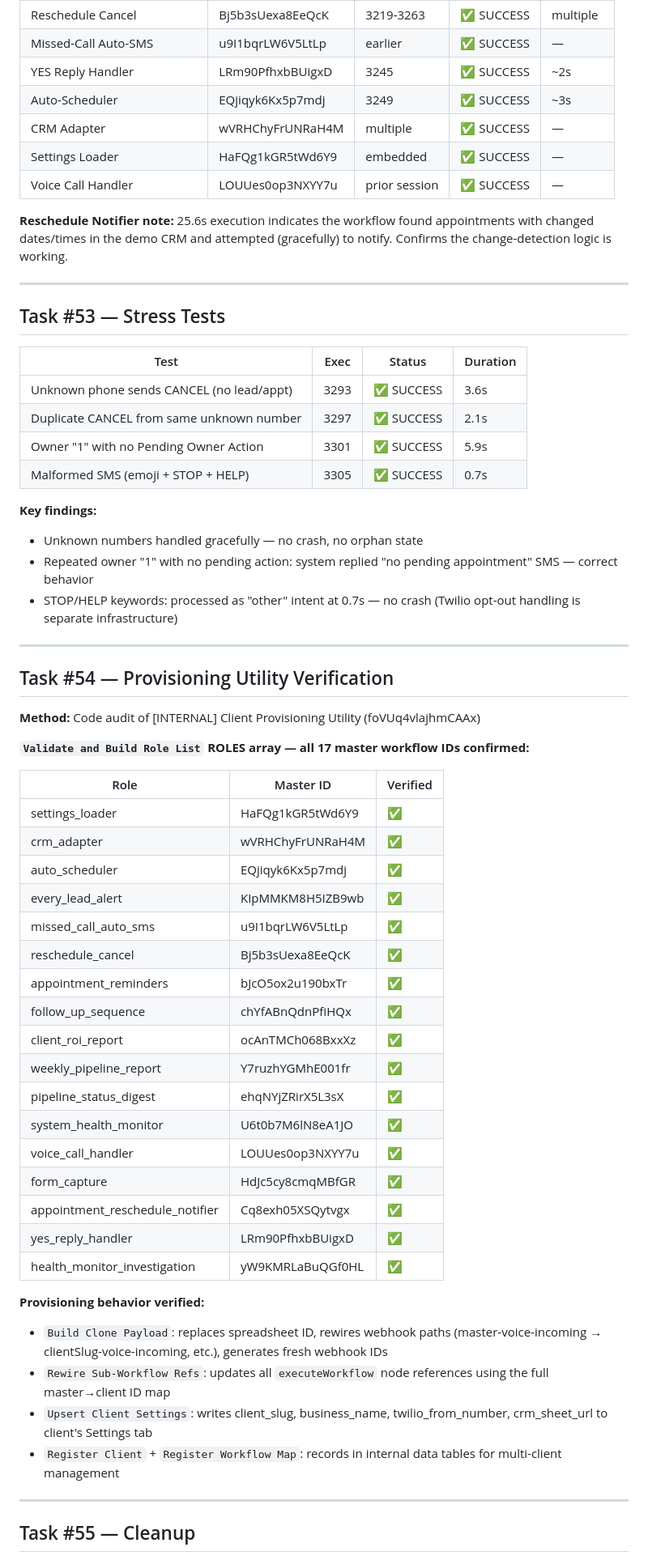
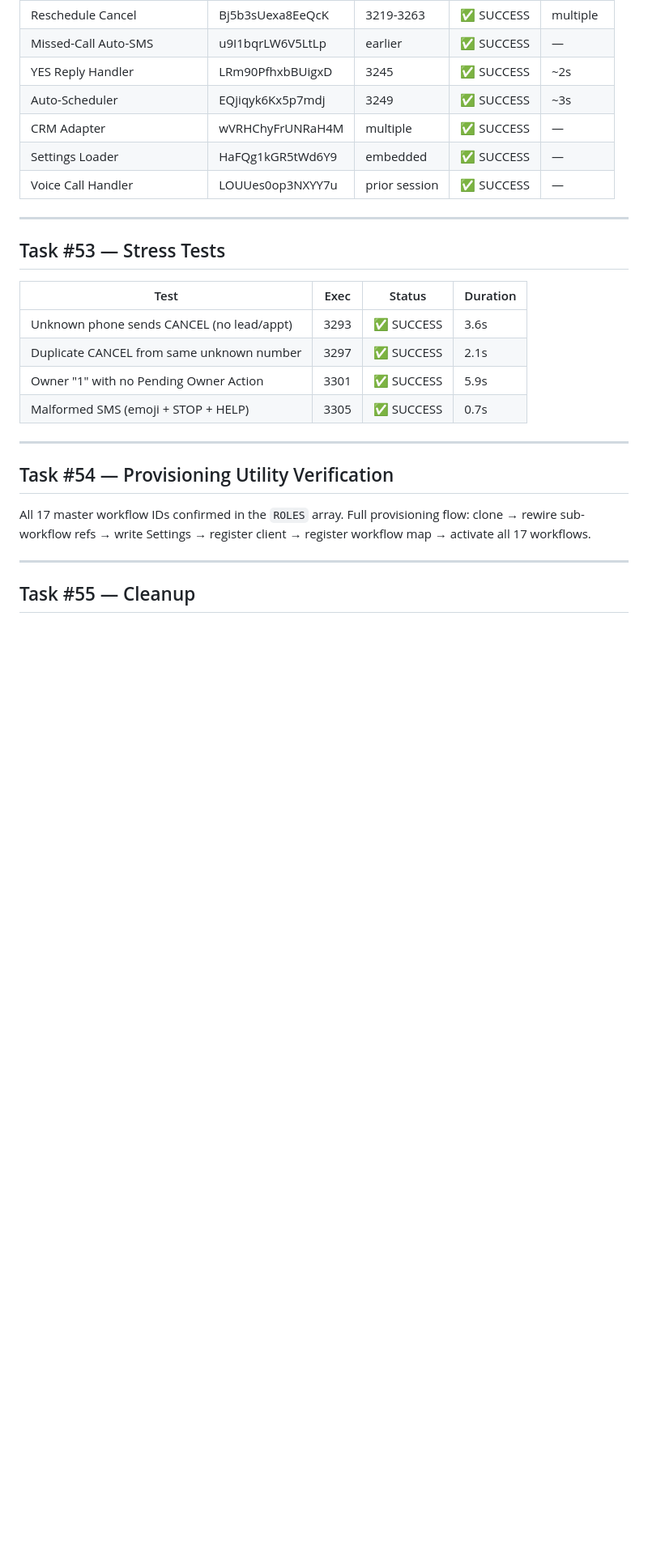
Before and after one commit to valfintech/valfin-tech, a Markdown page: docs/PAT_PRODUCTION_REPORT_20260622.md, the part around one of its changes. Shown at 81% size. Drawn GitHub-style; blank space fills up the shorter version.

```diff
--- a/docs/PAT_PRODUCTION_REPORT_20260622.md
+++ b/docs/PAT_PRODUCTION_REPORT_20260622.md
@@ -74,8 +68,6 @@ All tested via live webhook to `+18575261499`.
 | Settings Loader | HaFQg1kGR5tWd6Y9 | embedded | ✅ SUCCESS | — |
 | Voice Call Handler | LOUUes0op3NXYY7u | prior session | ✅ SUCCESS | — |
 
-**Reschedule Notifier note:** 25.6s execution indicates the workflow found appointments with changed dates/times in the demo CRM and attempted (gracefully) to notify. Confirms the change-detection logic is working.
-
 ---
 
 ## Task #53 — Stress Tests
@@ -87,44 +79,11 @@ All tested via live webhook to `+18575261499`.
 | Owner "1" with no Pending Owner Action | 3301 | ✅ SUCCESS | 5.9s |
 | Malformed SMS (emoji + STOP + HELP) | 3305 | ✅ SUCCESS | 0.7s |
 
-**Key findings:**
-- Unknown numbers handled gracefully — no crash, no orphan state
-- Repeated owner "1" with no pending action: system replied "no pending appointment" SMS — correct behavior
-- STOP/HELP keywords: processed as "other" intent at 0.7s — no crash (Twilio opt-out handling is separate infrastructure)
-
 ---
 
 ## Task #54 — Provisioning Utility Verification
 
-**Method:** Code audit of [INTERNAL] Client Provisioning Utility (foVUq4vlajhmCAAx)
-
-**`Validate and Build Role List` ROLES array — all 17 master workflow IDs confirmed:**
-
-| Role | Master ID | Verified |
-|------|-----------|---------|
-| settings_loader | HaFQg1kGR5tWd6Y9 | ✅ |
-| crm_adapter | wVRHChyFrUNRaH4M | ✅ |
-| auto_scheduler | EQjiqyk6Kx5p7mdj | ✅ |
-| every_lead_alert | KIpMMKM8H5IZB9wb | ✅ |
-| missed_call_auto_sms | u9I1bqrLW6V5LtLp | ✅ |
-| reschedule_cancel | Bj5b3sUexa8EeQcK | ✅ |
-| appointment_reminders | bJcO5ox2u190bxTr | ✅ |
-| follow_up_sequence | chYfABnQdnPfiHQx | ✅ |
-| client_roi_report | ocAnTMCh068BxxXz | ✅ |
-| weekly_pipeline_report | Y7ruzhYGMhE001fr | ✅ |
-| pipeline_status_digest | ehqNYjZRirX5L3sX | ✅ |
-| system_health_monitor | U6t0b7M6lN8eA1JO | ✅ |
-| voice_call_handler | LOUUes0op3NXYY7u | ✅ |
-| form_capture | HdJc5cy8cmqMBfGR | ✅ |
-| appointment_reschedule_notifier | Cq8exh05XSQytvgx | ✅ |
-| yes_reply_handler | LRm90PfhxbBUigxD | ✅ |
-| health_monitor_investigation | yW9KMRLaBuQGf0HL | ✅ |
-
-**Provisioning behavior verified:**
-- `Build Clone Payload`: replaces spreadsheet ID, rewires webhook paths (master-voice-incoming → clientSlug-voice-incoming, etc.), generates fresh webhook IDs
-- `Rewire Sub-Workflow Refs`: updates all `executeWorkflow` node references using the full master→client ID map
-- `Upsert Client Settings`: writes client_slug, business_name, twilio_from_number, crm_sheet_url to client's Settings tab
-- `Register Client` + `Register Workflow Map`: records in internal data tables for multi-client management
+All 17 master workflow IDs confirmed in the `ROLES` array. Full provisioning flow: clone → rewire sub-workflow refs → write Settings → register client → register workflow map → activate all 17 workflows.
 
 ---
 
```
Also changed, not shown: other parts of docs/PAT_PRODUCTION_REPORT_20260622.md (+100 -20 lines).
